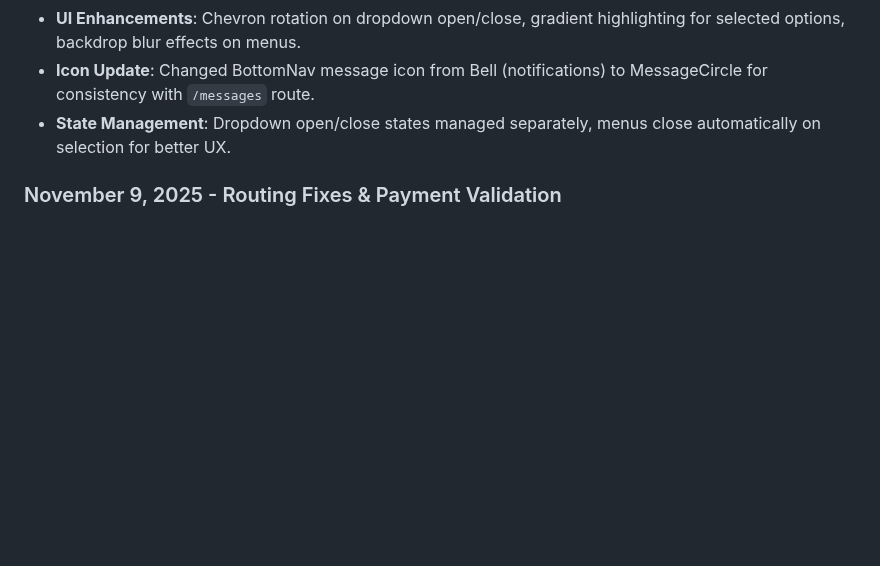
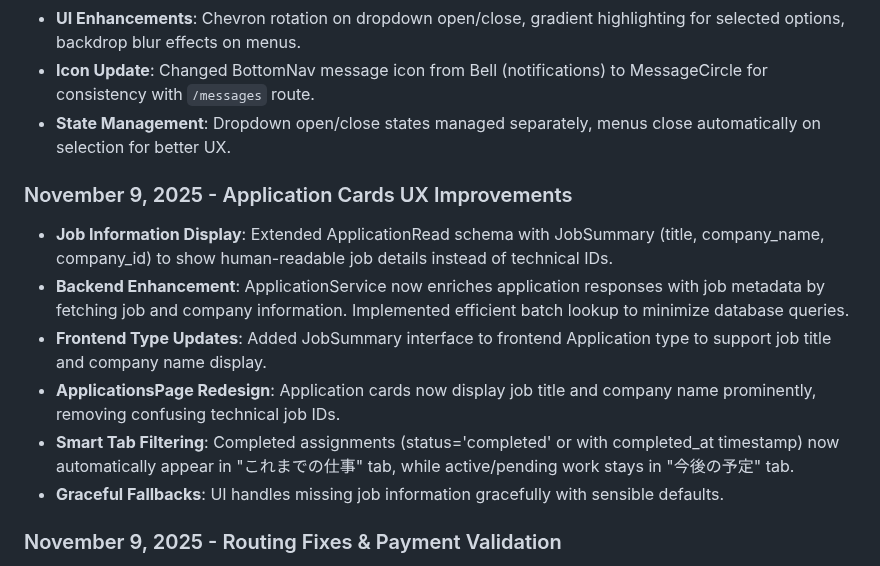
Before and after one commit to SINJAPANLLC/sinjapan-worknow-ver1, a Markdown page: replit.md, the part around the change. Rendered like a GitHub page; blank space fills up the shorter version.

Commit message:
Improve how users see their job applications and completed work
Enhance application cards to display job titles and company names instead of IDs, update backend to fetch job metadata, and automatically sort completed assignments into the "Previous Work" tab.

Replit-Commit-Author: Agent
Replit-Commit-Session-Id: ff122a16-a986-4d20-9b11-3500567f37a7
Replit-Commit-Checkpoint-Type: full_checkpoint
Replit-Commit-Event-Id: 5a888d62-58c0-4627-a622-710e74610fd3
Replit-Commit-Screenshot-Url: https://storage.googleapis.com/screenshot-production-us-central1/7524a68e-8e69-403f-ac49-a8fd6d71de3a/ff122a16-a986-4d20-9b11-3500567f37a7/XtJqno1

```diff
--- a/replit.md
+++ b/replit.md
@@ -82,6 +82,14 @@ The "Work Now" platform comprises a FastAPI (Python) backend, a React + Vite + T
 -   **Icon Update**: Changed BottomNav message icon from Bell (notifications) to MessageCircle for consistency with `/messages` route.
 -   **State Management**: Dropdown open/close states managed separately, menus close automatically on selection for better UX.
 
+### November 9, 2025 - Application Cards UX Improvements
+-   **Job Information Display**: Extended ApplicationRead schema with JobSummary (title, company_name, company_id) to show human-readable job details instead of technical IDs.
+-   **Backend Enhancement**: ApplicationService now enriches application responses with job metadata by fetching job and company information. Implemented efficient batch lookup to minimize database queries.
+-   **Frontend Type Updates**: Added JobSummary interface to frontend Application type to support job title and company name display.
+-   **ApplicationsPage Redesign**: Application cards now display job title and company name prominently, removing confusing technical job IDs.
+-   **Smart Tab Filtering**: Completed assignments (status='completed' or with completed_at timestamp) now automatically appear in "これまでの仕事" tab, while active/pending work stays in "今後の予定" tab.
+-   **Graceful Fallbacks**: UI handles missing job information gracefully with sensible defaults.
+
 ### November 9, 2025 - Routing Fixes & Payment Validation
 -   **Routing Improvements**: Added missing routes for `/penalties`, `/support`, and `/reviews` in App.tsx. All three pages now accessible via ProtectedRoute with proper imports for PenaltiesPage and SupportPage.
 -   **Withdrawal Validation Fix**: Updated PaymentsPage withdrawal request form to enforce 100円 minimum (matching backend validation). Changed input min attribute from "1" to "100" and updated validation message.
```
